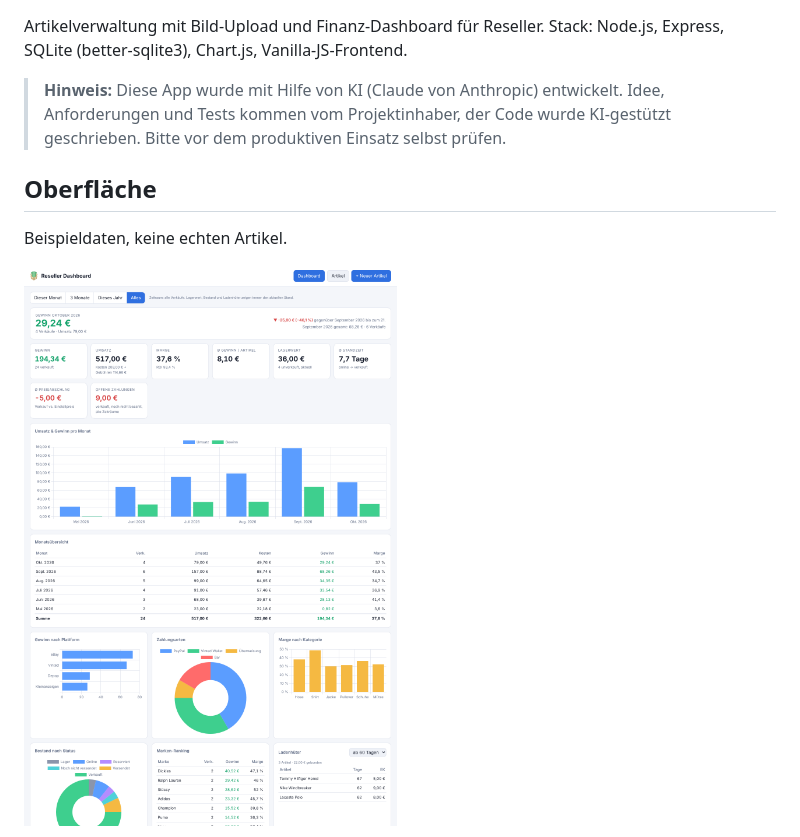
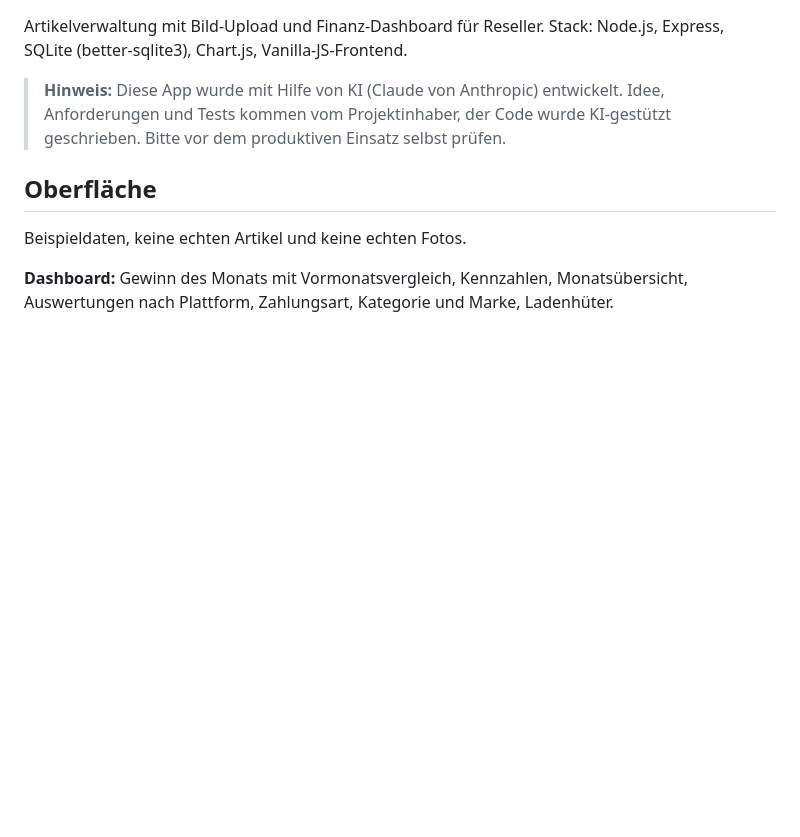
Before and after one commit to MySquat516/Reseller-Dashboard, a Markdown page: README.md, the part around one of its changes. Rendered like a GitHub page; pictures changed too: docs/screenshots/dashboard.png; blank space fills up the shorter version.

```diff
--- a/README.md
+++ b/README.md
@@ -9,7 +9,8 @@ Stack: Node.js, Express, SQLite (better-sqlite3), Chart.js, Vanilla-JS-Frontend.
 
 ## Oberfläche
 
-Beispieldaten, keine echten Artikel.
+Beispieldaten, keine echten Artikel und keine echten Fotos.
 
-![Dashboard mit Gewinn, Monatsvergleich, Auswertungen und Ladenhütern](docs/screenshots/dashboard.png)
+**Dashboard:** Gewinn des Monats mit Vormonatsvergleich, Kennzahlen, Monatsübersicht, Auswertungen nach Plattform,
+Zahlungsart, Kategorie und Marke, Ladenhüter.
 
```
Also changed, not shown: other parts of README.md (+14 -1 lines), docs/screenshots/artikel.png, docs/screenshots/handy.png (added), docs/screenshots/verkaeufe.png (added).
